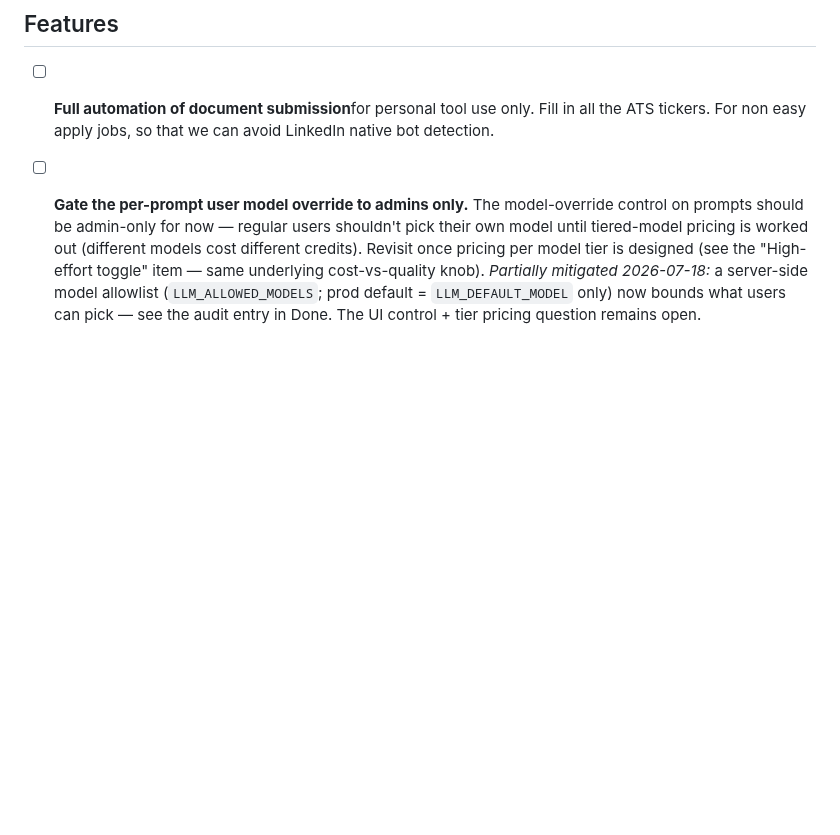
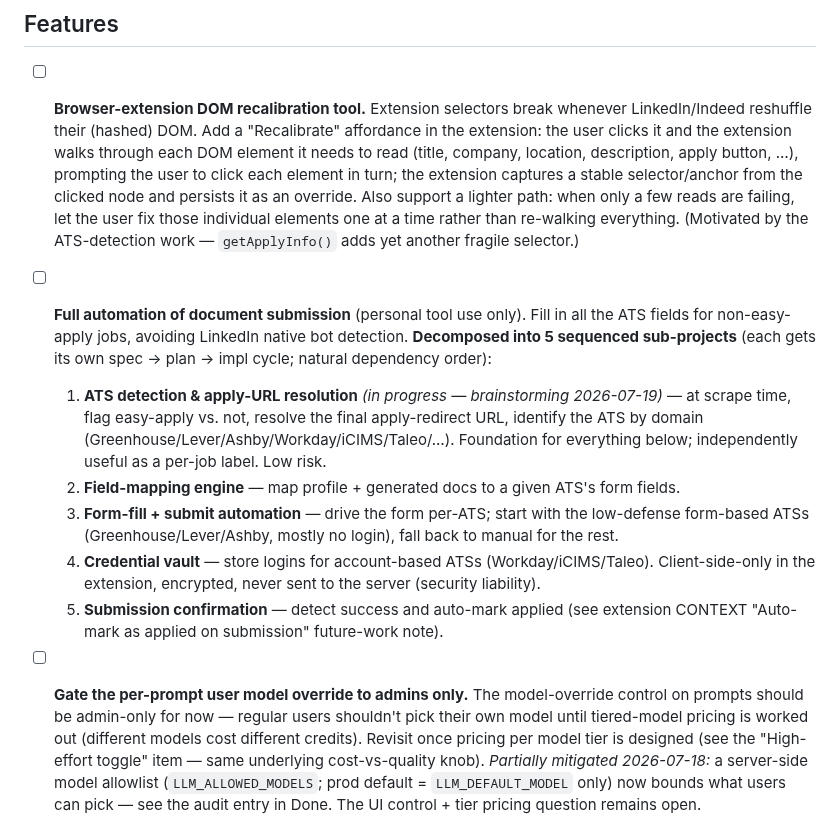
Before and after one commit to thebarlow/AutoApply, a Markdown page: .claude/TODO.md, the part around the change. Drawn GitHub-style; blank space fills up the shorter version.

Commit message:
[docs] Add ATS-detection spec; decompose doc-submission feature in TODO

```diff
--- a/.claude/TODO.md
+++ b/.claude/TODO.md
@@ -23,8 +23,29 @@ git history is the archive (see `.claude/skills/update-todo/`).
 
 ## Features
 
-- [ ] **Full automation of document submission**for personal tool use only. Fill in all the ATS
-  tickers. For non easy apply jobs, so that we can avoid LinkedIn native bot detection.
+- [ ] **Browser-extension DOM recalibration tool.** Extension selectors break whenever
+  LinkedIn/Indeed reshuffle their (hashed) DOM. Add a "Recalibrate" affordance in the extension:
+  the user clicks it and the extension walks through each DOM element it needs to read (title,
+  company, location, description, apply button, …), prompting the user to click each element in
+  turn; the extension captures a stable selector/anchor from the clicked node and persists it as
+  an override. Also support a lighter path: when only a few reads are failing, let the user fix
+  those individual elements one at a time rather than re-walking everything. (Motivated by the
+  ATS-detection work — `getApplyInfo()` adds yet another fragile selector.)
+
+- [ ] **Full automation of document submission** (personal tool use only). Fill in all the ATS
+  fields for non-easy-apply jobs, avoiding LinkedIn native bot detection. **Decomposed into 5
+  sequenced sub-projects** (each gets its own spec → plan → impl cycle; natural dependency order):
+  1. **ATS detection & apply-URL resolution** _(in progress — brainstorming 2026-07-19)_ — at
+     scrape time, flag easy-apply vs. not, resolve the final apply-redirect URL, identify the ATS
+     by domain (Greenhouse/Lever/Ashby/Workday/iCIMS/Taleo/…). Foundation for everything below;
+     independently useful as a per-job label. Low risk.
+  2. **Field-mapping engine** — map profile + generated docs to a given ATS's form fields.
+  3. **Form-fill + submit automation** — drive the form per-ATS; start with the low-defense
+     form-based ATSs (Greenhouse/Lever/Ashby, mostly no login), fall back to manual for the rest.
+  4. **Credential vault** — store logins for account-based ATSs (Workday/iCIMS/Taleo).
+     Client-side-only in the extension, encrypted, never sent to the server (security liability).
+  5. **Submission confirmation** — detect success and auto-mark applied (see extension CONTEXT
+     "Auto-mark as applied on submission" future-work note).
 
 - [ ] **Gate the per-prompt user model override to admins only.** The model-override control on
   prompts should be admin-only for now — regular users shouldn't pick their own model until
```
Also changed, not shown: 1 other file.
